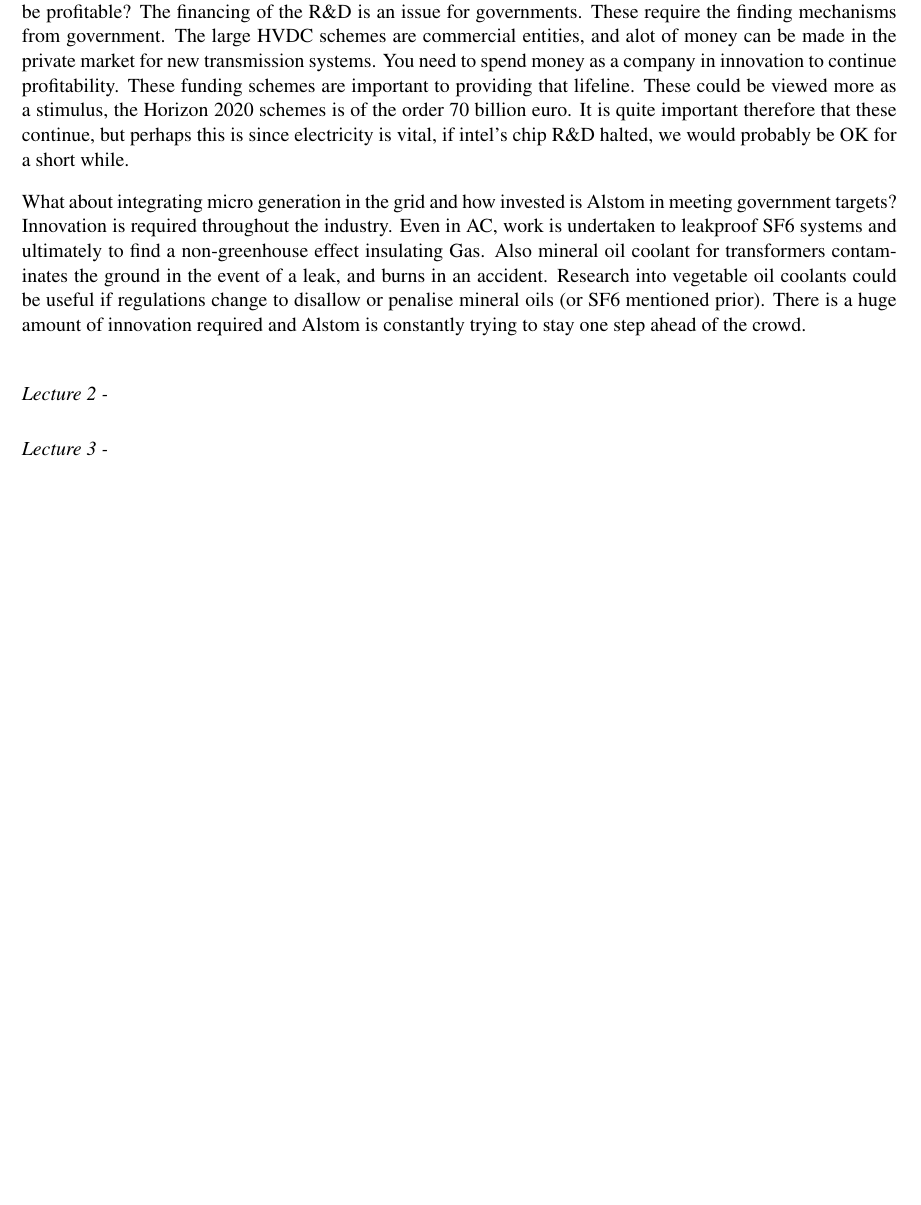
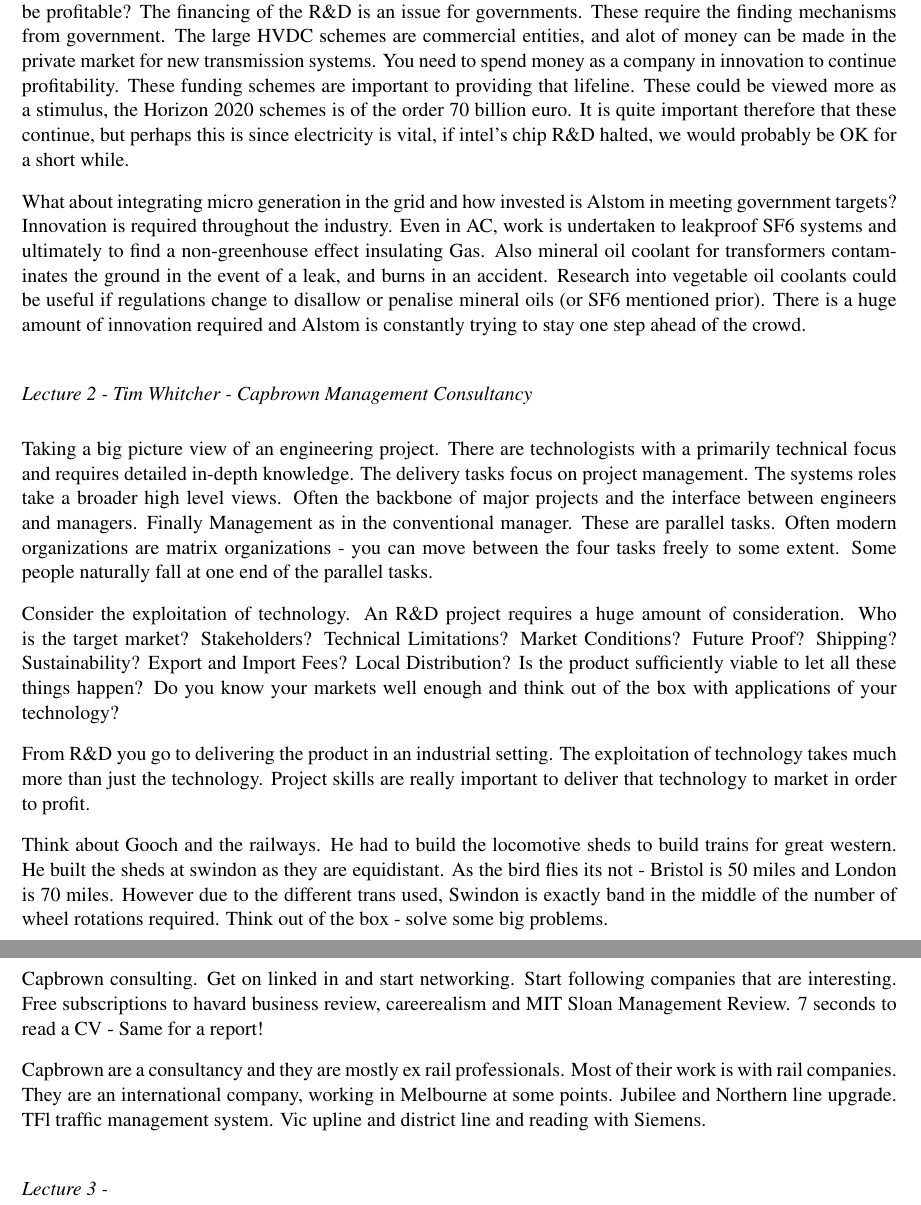
Before and after one commit to TheSmiff/ELEC6049, a LaTeX document (Report3/Report.tex, which reads Report3/Appendix_LectureNotes.tex): part of page 11 of 11 before the commit and two parts of pages 11 and 12 of 12 after it, the two joined at a grey line, cut so that both start at the same text, the shorter picture padded with empty space. Compiled offline with pdfLaTeX.

Commit message:
Added notes from last lecture - top bant
Signed-off-by: TheSmiff <tjs1g10@ecs.soton.ac.uk>

```diff
--- a/Report3/Appendix_LectureNotes.tex
+++ b/Report3/Appendix_LectureNotes.tex
@@ -165,5 +165,18 @@ you while AC stops your heart - which is worse?!?
 Are the 20:20:20 goals realistic? What are the financial motives in a private market? We need to achieve it - the consequences of climate change could be catastrophic. The finance is a huge issue. The economic climate is a big issue. Huge investment is required. We need investment banks to be more positive.If you removed the subsidies from EU and government policies, would Alstom or any other power equipment manufacturer be profitable? The financing of the R\&D is an issue for governments. These require the finding mechanisms from government. The large HVDC schemes are commercial entities, and alot of money can be made in the private market for new transmission systems. You need to spend money as a company in innovation to continue profitability. These funding schemes are important to providing that lifeline. These could be viewed more as a stimulus, the Horizon 2020 schemes is of the order 70 billion euro. It is quite important therefore that these continue, but perhaps this is since electricity is vital, if intel's chip R\&D halted, we would probably be OK for a short while.
 
 What about integrating micro generation in the grid and how invested is Alstom in meeting government targets? Innovation is required throughout the industry. Even in AC, work is undertaken to leakproof SF6 systems and ultimately to find a non-greenhouse effect insulating Gas. Also mineral oil coolant for transformers contaminates the ground in the event of a leak, and burns in an accident. Research into vegetable oil coolants could be useful if regulations change to disallow or penalise mineral oils (or SF6 mentioned prior). There is a huge amount of innovation required and Alstom is constantly trying to stay one step ahead of the crowd.
-\subsect{Lecture 2 - }
+\subsect{Lecture 2 - Tim Whitcher - Capbrown Management Consultancy}
+
+Taking a big picture view of an engineering project. There are technologists with a primarily technical focus and requires detailed in-depth knowledge. The delivery tasks focus on project management. The systems roles take a broader high level views. Often the backbone of major projects and the interface between engineers and managers. Finally Management as in the conventional manager. These are parallel tasks. Often modern organizations are matrix organizations - you can move between the four tasks freely to some extent. Some people naturally fall at one end of the parallel tasks.
+
+Consider the exploitation of technology. An R\&D project requires a huge amount of consideration. Who is the target market? Stakeholders? Technical Limitations? Market Conditions? Future Proof? Shipping? Sustainability? Export and Import Fees? Local Distribution? Is the product sufficiently viable to let all these things happen? Do you know your markets well enough and think out of the box with applications of your technology?
+
+From R\&D you go to delivering the product in an industrial setting. The exploitation of technology takes much more than just the technology. Project skills are really important to deliver that technology to market in order to profit.
+
+Think about Gooch and the railways. He had to build the locomotive sheds to build trains for great western. He built the sheds at swindon as they are equidistant. As the bird flies its not - Bristol is 50 miles and London is 70 miles. However due to the different trans used, Swindon is exactly band in the middle of the number of wheel rotations required. Think out of the box - solve some big problems.
+
+Capbrown consulting. Get on linked in and start networking. Start following companies that are interesting. Free subscriptions to havard business review, careerealism and MIT Sloan Management Review. 7 seconds to read a CV - Same for a report!
+
+Capbrown are a consultancy and they are mostly ex rail professionals. Most of their work is with rail companies. They are an international company, working in Melbourne at some points. Jubilee and Northern line upgrade. TFl traffic management system. Vic upline and district line and reading with Siemens.
+
 \subsect{Lecture 3 - }
```
